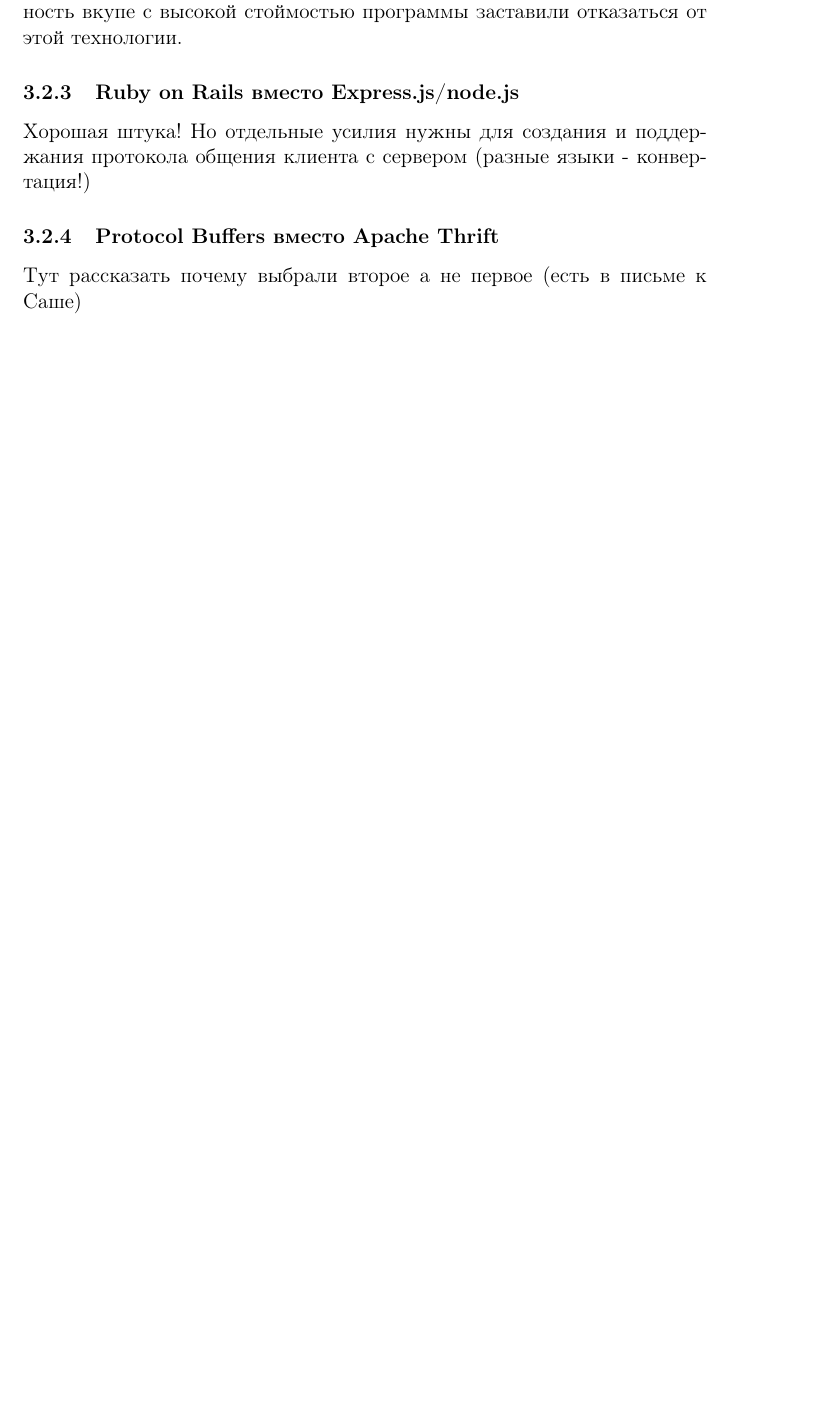
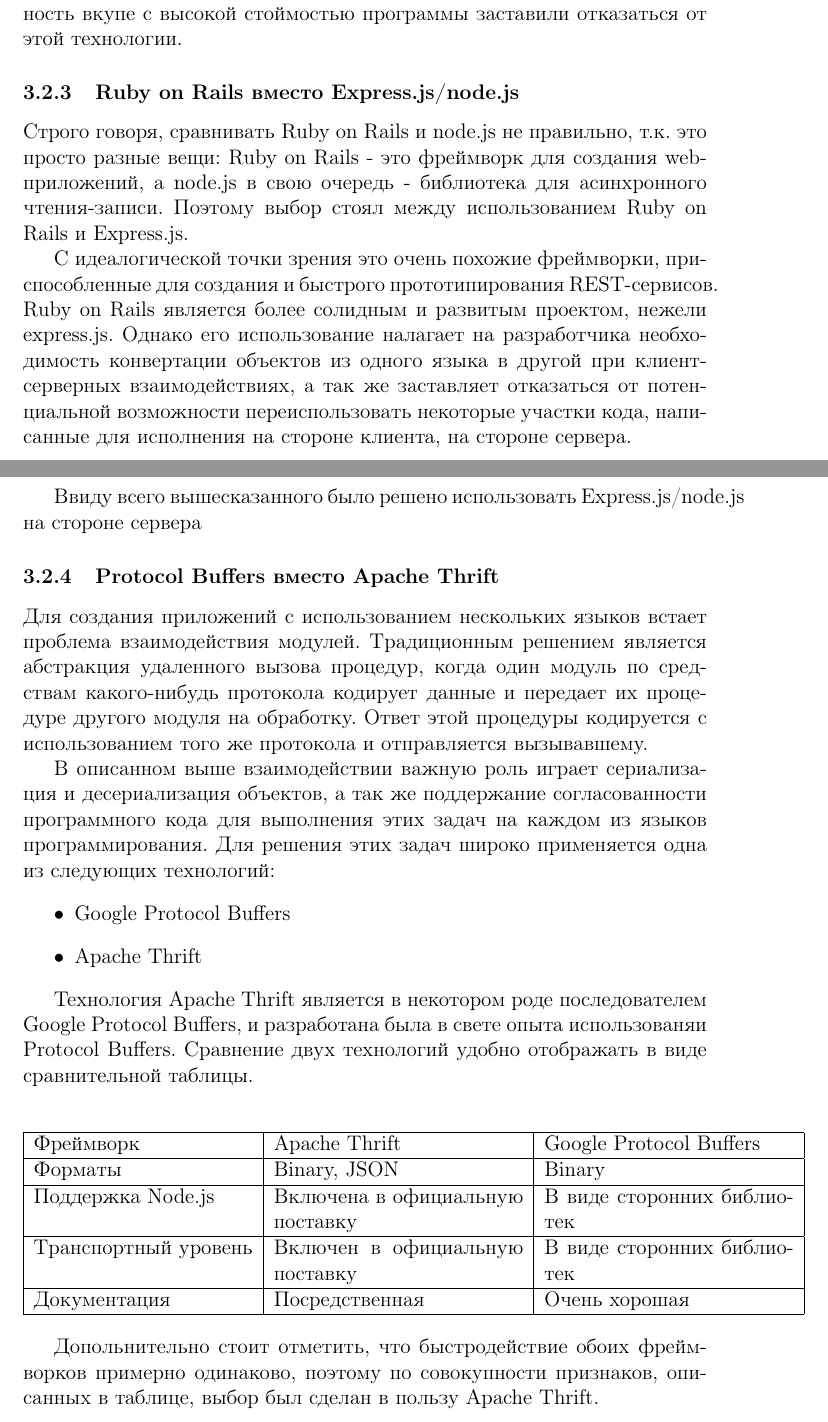
Before and after one commit to aslushnikov/diplom-latex, a LaTeX thesis (diplom.tex): part of page 8 of 12 before the commit and two parts of pages 8 and 9 of 13 after it, the two joined at a grey line, cut so that both start at the same text, the shorter picture padded with empty space. Compiled offline with pdfLaTeX.

Commit message:
looks liks I finished introduction

```diff
--- a/diplom.tex
+++ b/diplom.tex
@@ -182,11 +182,60 @@
 заставили отказаться от этой технологии.
 
 \subsubsection{Ruby on Rails вместо Express.js/node.js}
-Хорошая штука! Но отдельные усилия нужны для создания и поддержания протокола
-общения клиента с сервером (разные языки - конвертация!)
+Строго говоря, сравнивать Ruby on Rails и node.js не правильно, т.к. это просто
+разные вещи: Ruby on Rails - это фреймворк для создания web-приложений, а
+node.js в свою очередь - библиотека для асинхронного чтения-записи. Поэтому
+выбор стоял между использованием Ruby on Rails и Express.js.
+
+С идеалогической точки зрения это очень похожие фреймворки, приспособленные для
+создания и быстрого прототипирования REST-сервисов. Ruby on Rails является
+более солидным и развитым проектом, нежели express.js. Однако его использование
+налагает на разработчика необходимость конвертации объектов из одного языка в
+другой при клиент-серверных взаимодействиях, а так же заставляет отказаться от
+потенциальной возможности переиспользовать некоторые участки кода, написанные
+для исполнения на стороне клиента, на стороне сервера.
+
+Ввиду всего вышесказанного было решено использовать Express.js/node.js на
+стороне сервера
 
 \subsubsection{Protocol Buffers вместо Apache Thrift}
-Тут рассказать почему выбрали второе а не первое (есть в письме к Саше)
+Для создания приложений с использованием нескольких языков встает проблема
+взаимодействия модулей. Традиционным решением является абстракция удаленного
+вызова процедур, когда один модуль по средствам какого-нибудь протокола кодирует
+данные и передает их процедуре другого модуля на обработку. Ответ этой процедуры
+кодируется с использованием того же протокола и отправляется вызывавшему.
+
+В описанном выше взаимодействии важную роль играет сериализация и десериализация
+объектов, а так же поддержание согласованности программного кода для выполнения
+этих задач на каждом из языков программирования. Для решения этих задач широко
+применяется одна из следующих технологий:
+\begin{itemize}
+    \item Google Protocol Buffers
+    \item Apache Thrift
+\end{itemize}
+
+Технология Apache Thrift является в некотором роде последователем Google
+Protocol Buffers, и разработана была в свете опыта использованяи Protocol
+Buffers. Сравнение двух технологий удобно отображать в виде сравнительной
+таблицы.
+
+\begin{center}
+    \begin{tabular}{ | l | p{5cm} | p{5cm} |}
+    \hline
+    Фреймворк & Apache Thrift & Google Protocol Buffers \\ \hline
+    Форматы & Binary, JSON & Binary \\ \hline
+    Поддержка Node.js & Включена в официальную поставку & В виде сторонних
+    библиотек \\ \hline
+    Транспортный уровень & Включен в официальную поставку & В виде сторонних
+    библиотек \\ \hline
+    Документация & Посредственная & Очень хорошая \\
+    \hline
+    \end{tabular}
+\end{center}
+
+Допольнительно стоит отметить, что быстродействие обоих фреймворков примерно
+одинаково, поэтому по совокупности признаков, описанных в таблице, выбор был
+сделан в пользу Apache Thrift.
 
 \section{Детали реализации}
 \subsection{Клиентские технологии}
```
